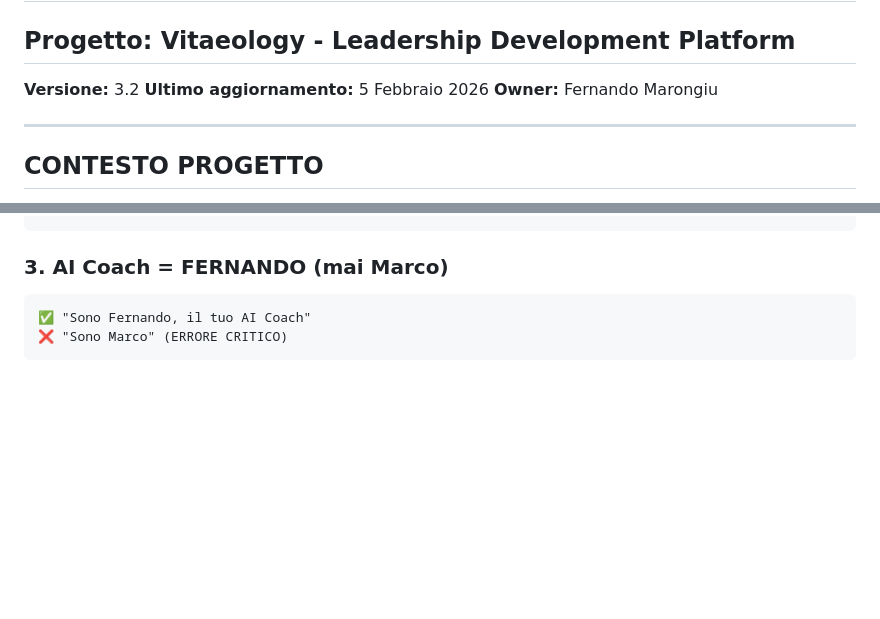
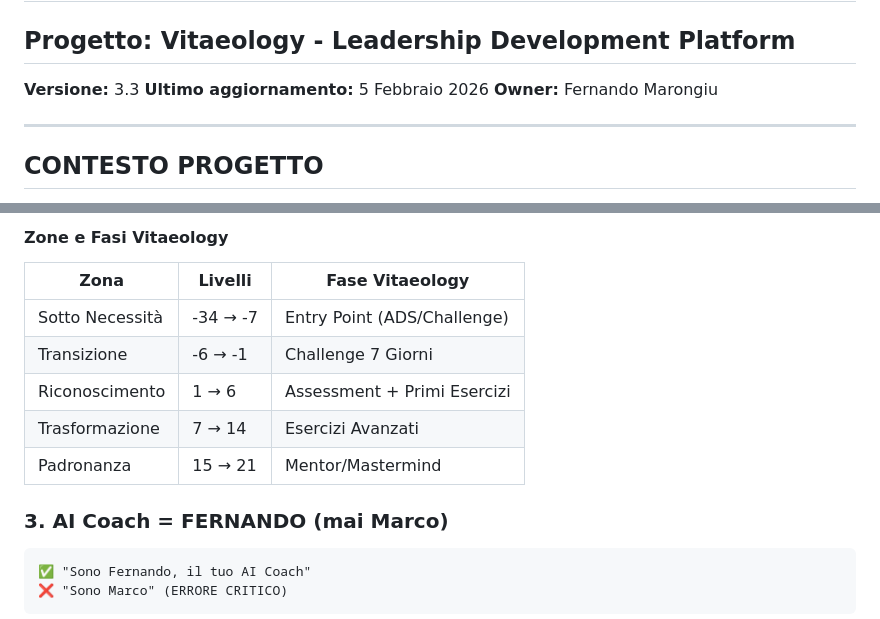
Before and after one commit to fernandofast57/vitaeology, a Markdown page: CLAUDE.md, 2 parts joined by grey strips. Drawn GitHub-style; blank space fills up the shorter version.

````diff
--- a/CLAUDE.md
+++ b/CLAUDE.md
@@ -1,7 +1,7 @@
 # CLAUDE.md - Istruzioni Complete per Claude Code
 ## Progetto: Vitaeology - Leadership Development Platform
 
-**Versione:** 3.2
+**Versione:** 3.3
 **Ultimo aggiornamento:** 5 Febbraio 2026
 **Owner:** Fernando Marongiu
 
@@ -288,3 +341,12 @@ Prima di scrivere qualsiasi copy (landing, email, UI):
+#### Zone e Fasi Vitaeology
+
+| Zona | Livelli | Fase Vitaeology |
+|------|---------|-----------------|
+| Sotto Necessità | -34 → -7 | Entry Point (ADS/Challenge) |
+| Transizione | -6 → -1 | Challenge 7 Giorni |
+| Riconoscimento | 1 → 6 | Assessment + Primi Esercizi |
+| Trasformazione | 7 → 14 | Esercizi Avanzati |
+| Padronanza | 15 → 21 | Mentor/Mastermind |
 
 ### 3. AI Coach = FERNANDO (mai Marco)
 ```
````
Also changed, not shown: other parts of CLAUDE.md (+53 -0 lines).
